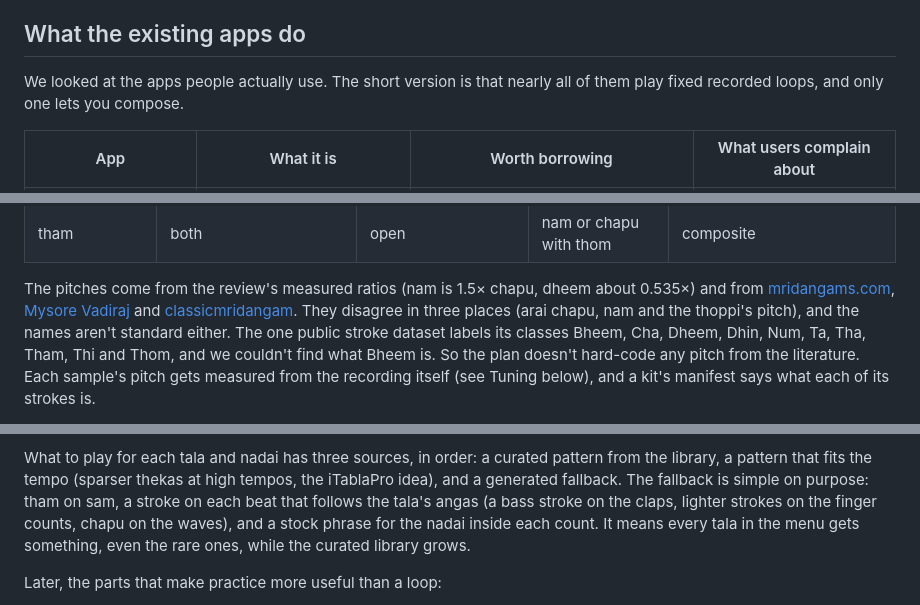
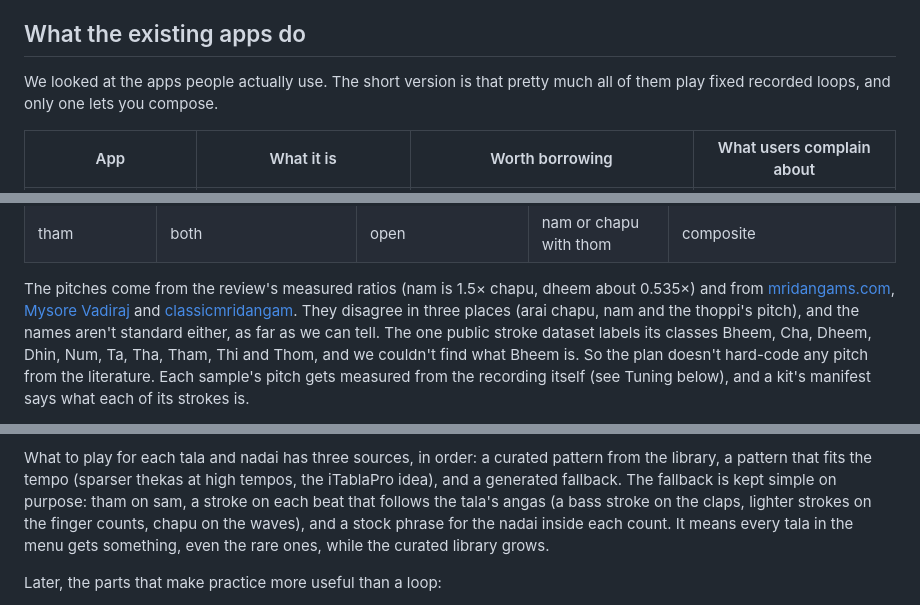
Before and after one commit to panyam/thambura, a Markdown page: docs/mridangam.md, 3 parts joined by grey strips. Rendered like a GitHub page.

```diff
--- a/docs/mridangam.md
+++ b/docs/mridangam.md
@@ -15,8 +15,8 @@ which summarises measurements of the book's studio recordings. We call it
 
 ## What the existing apps do
 
-We looked at the apps people actually use. The short version is that nearly
-all of them play fixed recorded loops, and only one lets you compose.
+We looked at the apps people actually use. The short version is that pretty
+much all of them play fixed recorded loops, and only one lets you compose.
 
 | App | What it is | Worth borrowing | What users complain about |
 |---|---|---|---|
@@ -68,7 +68,7 @@ dheem about 0.535×) and from
 [Mysore Vadiraj](http://mysorevadiraj.blogspot.com/2016/04/basic-strokes-of-mridangam.html)
 and [classicmridangam](http://classicmridangam.blogspot.com/2015/08/advance-strokes-in-mridangam.html).
 They disagree in three places (arai chapu, nam and the thoppi's pitch), and
-the names aren't standard either. The one public stroke dataset labels its
+the names aren't standard either, as far as we can tell. The one public stroke dataset labels its
 classes Bheem, Cha, Dheem, Dhin, Num, Ta, Tha, Tham, Thi and Thom, and we
 couldn't find what Bheem is. So the plan doesn't hard-code any pitch from the
 literature. Each sample's pitch gets measured from the recording itself (see
@@ -251,7 +251,7 @@ tempo changes. The new pieces:
 What to play for each tala and nadai has three sources, in order: a curated
 pattern from the library, a pattern that fits the tempo (sparser thekas at
 high tempos, the iTablaPro idea), and a generated fallback. The fallback is
-simple on purpose: tham on sam, a stroke on each beat that follows the tala's
+kept simple on purpose: tham on sam, a stroke on each beat that follows the tala's
 angas (a bass stroke on the claps, lighter strokes on the finger counts, chapu
 on the waves), and a stock phrase for the nadai inside each count. It means
 every tala in the menu gets something, even the rare ones, while the
```
Also changed, not shown: other parts of docs/mridangam.md (+24 -24 lines).
